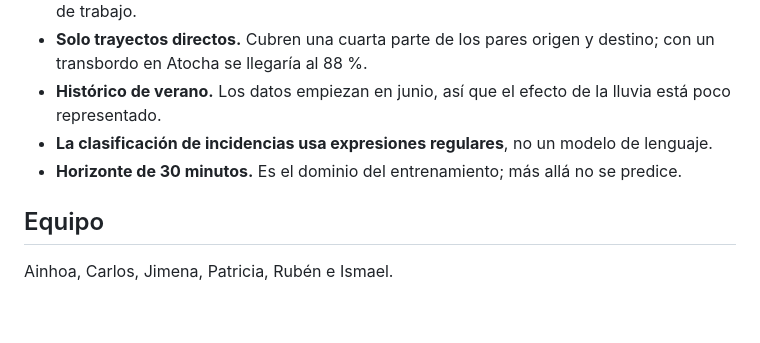
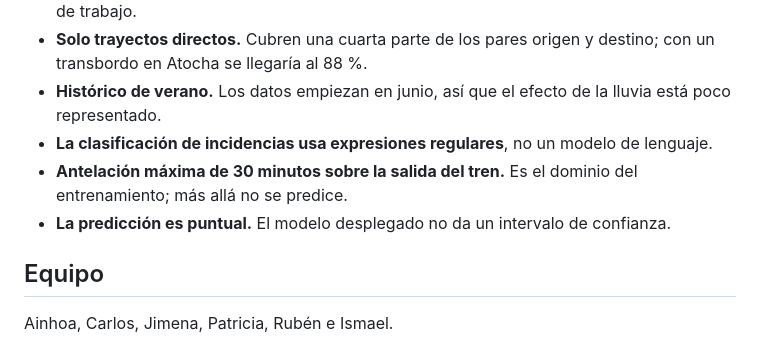
Before and after one commit to I-Bovingdon/renfe-delay-app, a Markdown page: README.md, the part around one of its changes. GitHub-like rendering; blank space fills up the shorter version.

```diff
--- a/README.md
+++ b/README.md
@@ -217,7 +233,9 @@ desde disco, así que un cambio de interfaz se publica con un `git pull`.
 - **Histórico de verano.** Los datos empiezan en junio, así que el efecto de la lluvia está
   poco representado.
 - **La clasificación de incidencias usa expresiones regulares**, no un modelo de lenguaje.
-- **Horizonte de 30 minutos.** Es el dominio del entrenamiento; más allá no se predice.
+- **Antelación máxima de 30 minutos sobre la salida del tren.** Es el dominio del
+  entrenamiento; más allá no se predice.
+- **La predicción es puntual.** El modelo desplegado no da un intervalo de confianza.
 
 ## Equipo
 
```
Also changed, not shown: other parts of README.md (+25 -9 lines), docs/validacion/README.md (+3 -2 lines), docs/img/alertas.png, docs/img/asistente.png, docs/img/llegada.png, docs/img/llegada_en.png, docs/img/mapa.png, docs/validacion/f6_validacion_15sep.png (added), 2 other files.
